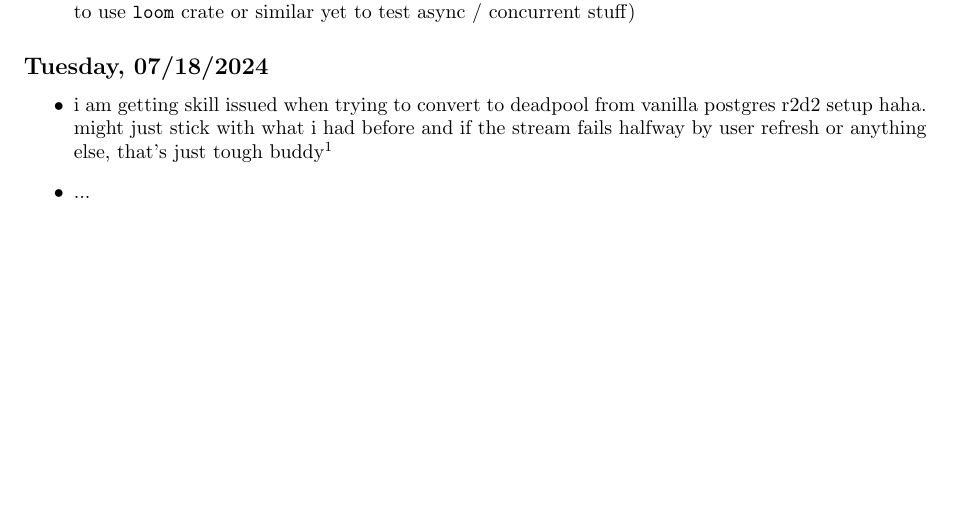
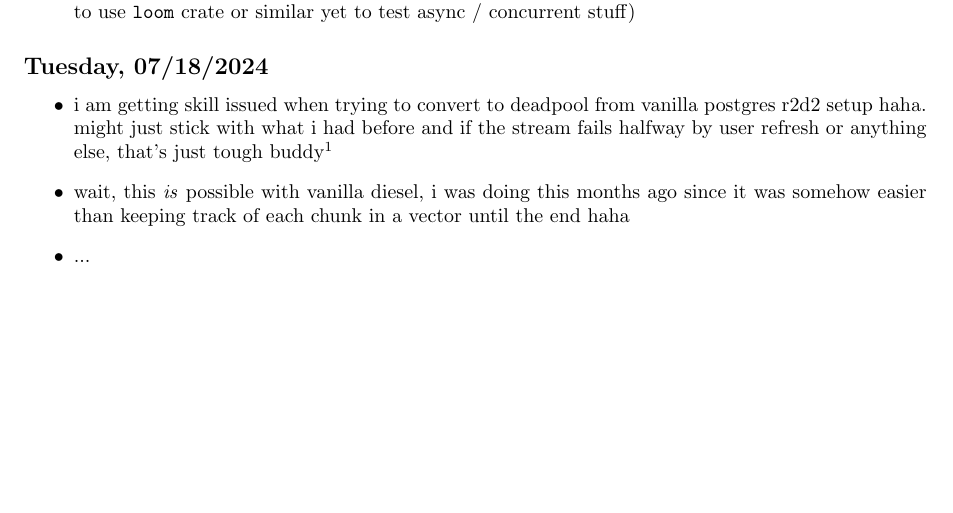
Before and after one commit to iturner72/ai_nyt, a LaTeX document (notes/latex/notes.tex, which reads notes/latex/chapters/week9.tex): part of page 13 of 14, cut so that both start at the same text. Compiled offline with pdfLaTeX.

Commit message:
notes: nvm

```diff
--- a/notes/latex/chapters/week9.tex
+++ b/notes/latex/chapters/week9.tex
@@ -25,5 +25,8 @@
         before and if the stream fails halfway by user refresh or anything else,
         that's just tough buddy\footnotemark
         \footnotetext{this will destroy me inside}
+    \item wait, this \textit{is} possible with vanilla diesel, i was doing this
+        months ago since it was somehow easier than keeping track of each chunk
+        in a vector until the end haha
     \item ...
 \end{itemize}
```
